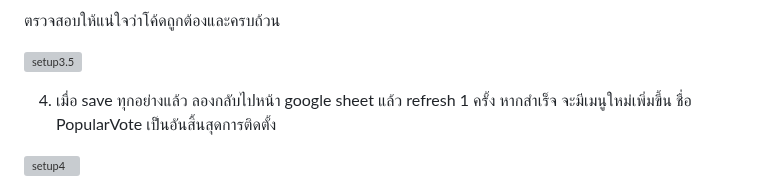
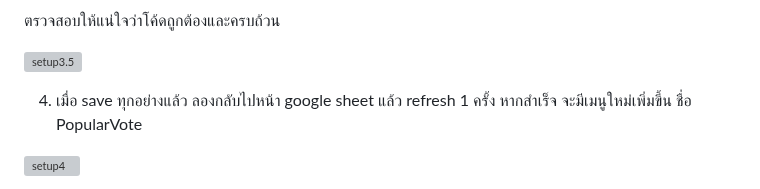
Before and after one commit to ZisZtR/TA_DC013, a Markdown page: PopVoteComplete/PopularInstruction.md, the part around one of its changes. Drawn GitHub-style; grey boxes are pictures that could not be loaded.

```diff
--- a/PopVoteComplete/PopularInstruction.md
+++ b/PopVoteComplete/PopularInstruction.md
@@ -51,6 +51,6 @@
 
 ![setup3.5](./Asset/setup3(2).png)
 
-4. เมื่อ save ทุกอย่างแล้ว ลองกลับไปหน้า google sheet แล้ว refresh 1 ครั้ง หากสำเร็จ จะมีเมนูใหม่เพิ่มขึ้น ชื่อ PopularVote เป็นอันสิ้นสุดการติดตั้ง
+4. เมื่อ save ทุกอย่างแล้ว ลองกลับไปหน้า google sheet แล้ว refresh 1 ครั้ง หากสำเร็จ จะมีเมนูใหม่เพิ่มขึ้น ชื่อ PopularVote
 
 ![setup4](./Asset/setup4.png)
```
Also changed, not shown: other parts of PopVoteComplete/PopularInstruction.md (+4 -0 lines).
